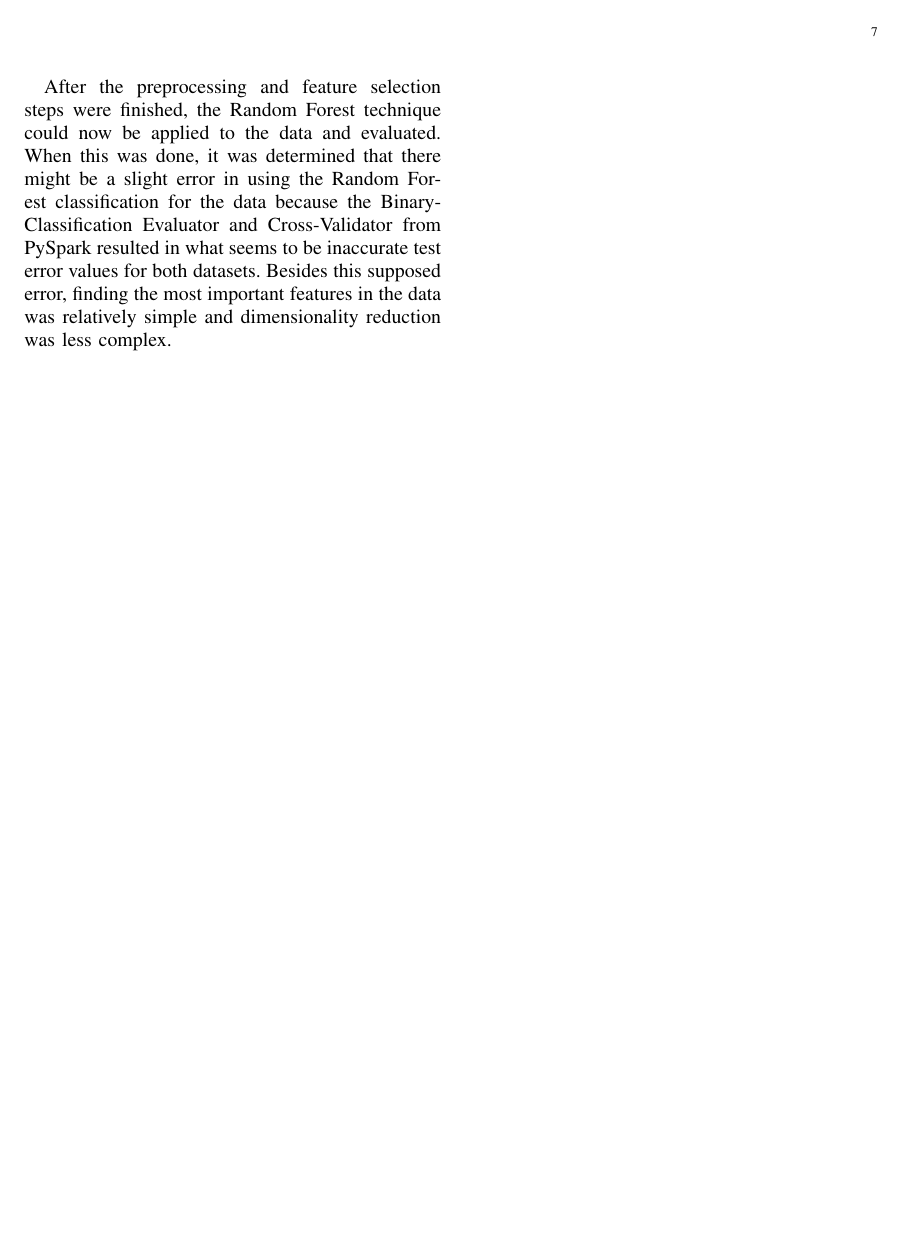
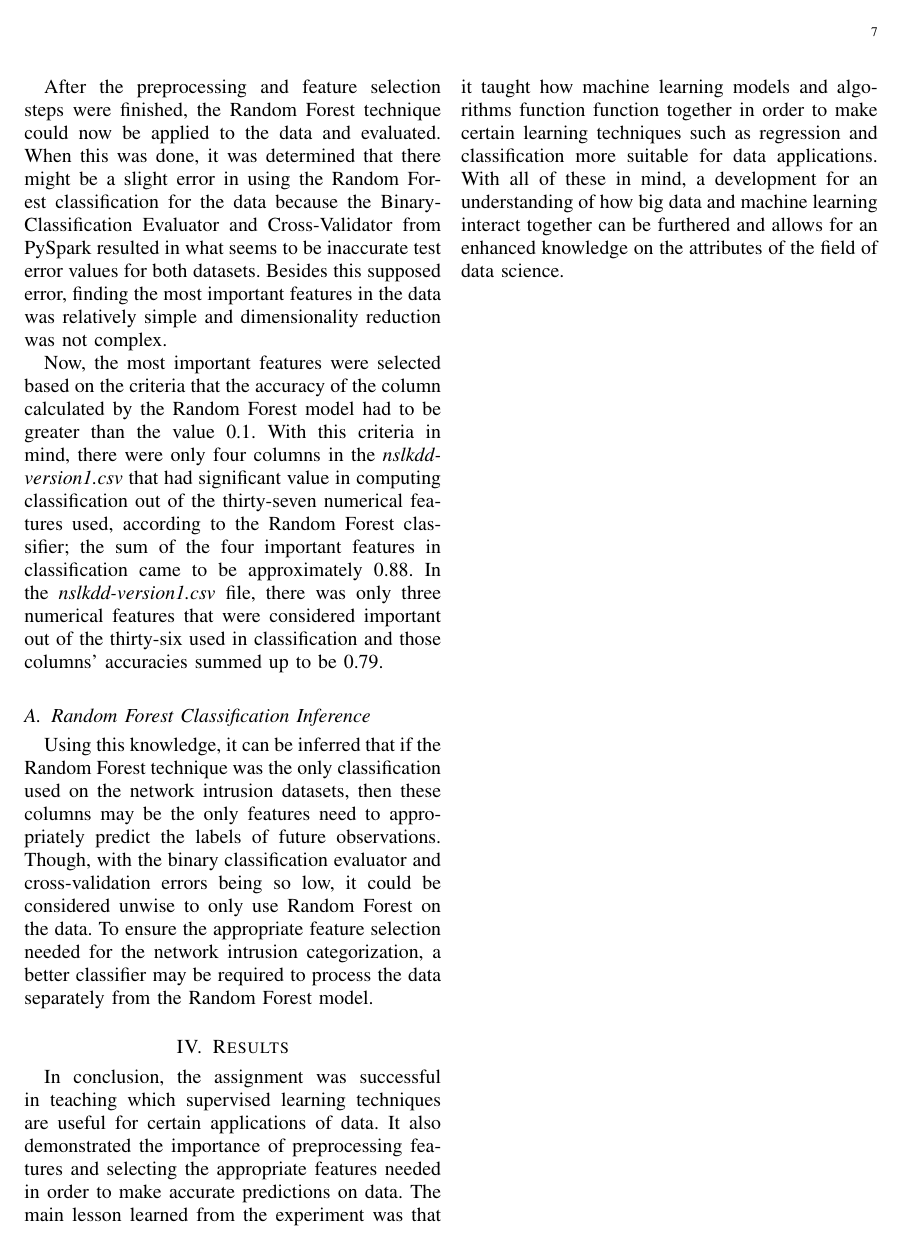
Before and after one commit to jmoakle2/CSC-510_Assignments, a LaTeX problem sheet (docs/CSC510_Assignment2_docs/CSC-510_Assignment2_Report.tex): page 7 of 7. Compiled offline with pdfLaTeX.

Commit message:
Updated CSC-510 Assignment 2 report.

```diff
--- a/docs/CSC510_Assignment2_docs/CSC-510_Assignment2_Report.tex
+++ b/docs/CSC510_Assignment2_docs/CSC-510_Assignment2_Report.tex
@@ -68,6 +68,15 @@ When the initial statistical analysis on the network intrusion dataset took plac
 
 In the preprocessing process of classification, it was decided that only numerical features would be used for labeling, which means all categorical data was excluded. Once the numerical feature columns were selected, quantitative measures were taken to prepare the data for training; this involved extracting the data domain and response set, then normalizing and standardizing the features. At this point, there were thirty-seven standardized, numerical features in the first network intrusion set and thirty-six standardized, numerical features for the second dataset.
 
-After the preprocessing and feature selection steps were finished, the Random Forest technique could now be applied to the data and evaluated. When this was done, it was determined that there might be a slight error in using the Random Forest classification for the data because the Binary-Classification Evaluator and Cross-Validator from PySpark resulted in what seems to be inaccurate test error values for both datasets. Besides this supposed error, finding the most important features in the data was relatively simple and dimensionality reduction was less complex.
+After the preprocessing and feature selection steps were finished, the Random Forest technique could now be applied to the data and evaluated. When this was done, it was determined that there might be a slight error in using the Random Forest classification for the data because the Binary-Classification Evaluator and Cross-Validator from PySpark resulted in what seems to be inaccurate test error values for both datasets. Besides this supposed error, finding the most important features in the data was relatively simple and dimensionality reduction was not complex.
+
+Now, the most important features were selected based on the criteria that the accuracy of the column calculated by the Random Forest model had to be greater than the value 0.1. With this criteria in mind, there were only four columns in the \textit{nslkdd-version1.csv} that had significant value in computing classification out of the thirty-seven numerical features used, according to the Random Forest classifier; the sum of the four important features in classification came to be approximately 0.88. In the \textit{nslkdd-version1.csv} file, there was only three numerical features that were considered important out of the thirty-six used in classification and those columns' accuracies summed up to be 0.79.
+
+\subsection{Random Forest Classification Inference}
+\label{class}
+Using this knowledge, it can be inferred that if the Random Forest technique was the only classification used on the network intrusion datasets, then these columns may be the only features need to appropriately predict the labels of future observations. Though, with the binary classification evaluator and cross-validation errors being so low, it could be considered unwise to only use Random Forest on the data. To ensure the appropriate feature selection needed for the network intrusion categorization, a better classifier may be required to process the data separately from the Random Forest model.
+
+\section{Results}
+In conclusion, the assignment was successful in teaching which supervised learning techniques are useful for certain applications of data. It also demonstrated the importance of preprocessing features and selecting the appropriate features needed in order to make accurate predictions on data. The main lesson learned from the experiment was that it taught how machine learning models and algorithms function function together in order to make certain learning techniques such as regression and classification more suitable for data applications. With all of these in mind, a development for an understanding of how big data and machine learning interact together can be furthered and allows for an enhanced knowledge on the attributes of the field of data science.
 
 \end{document}
```
Also changed, not shown: docs/CSC510_Assignment2_docs/CSC-510_Assignment2_Report.pdf, docs/CSC510_Assignment2_docs/CSC-510_Assignment2_Report.tex (2 more changed lines), 1 other file.
